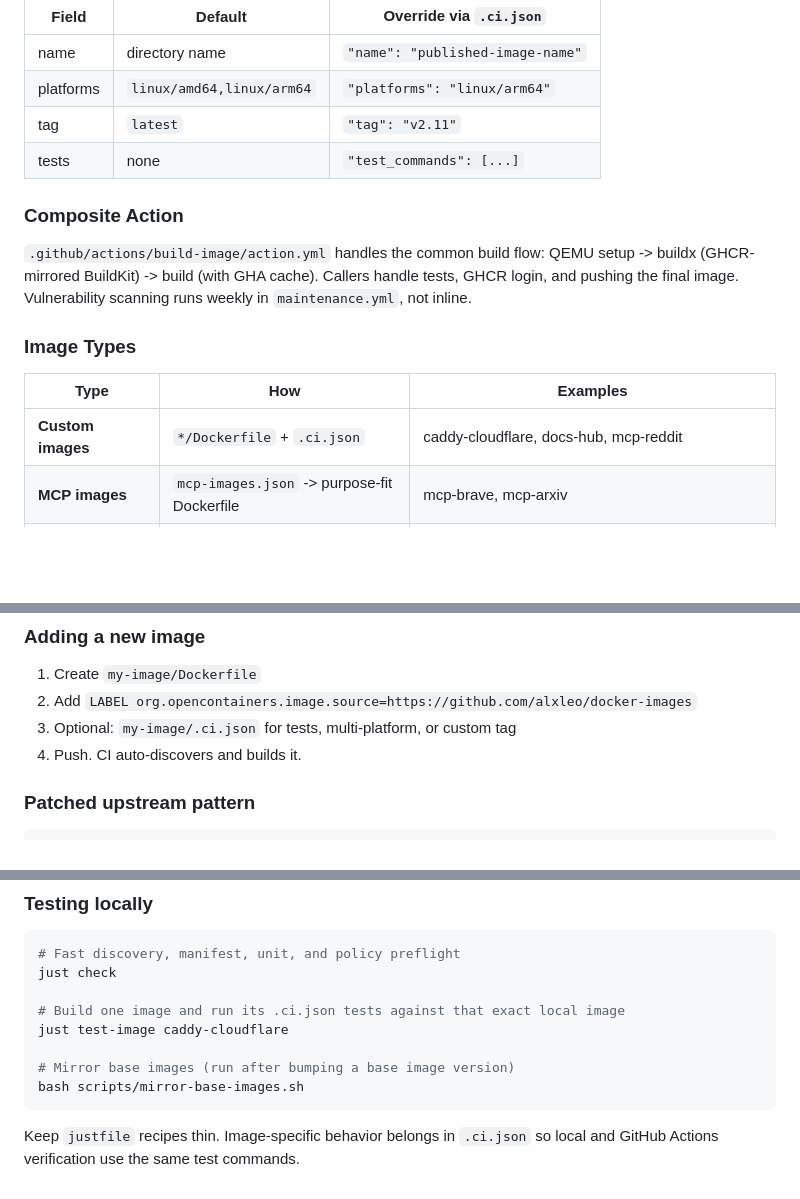
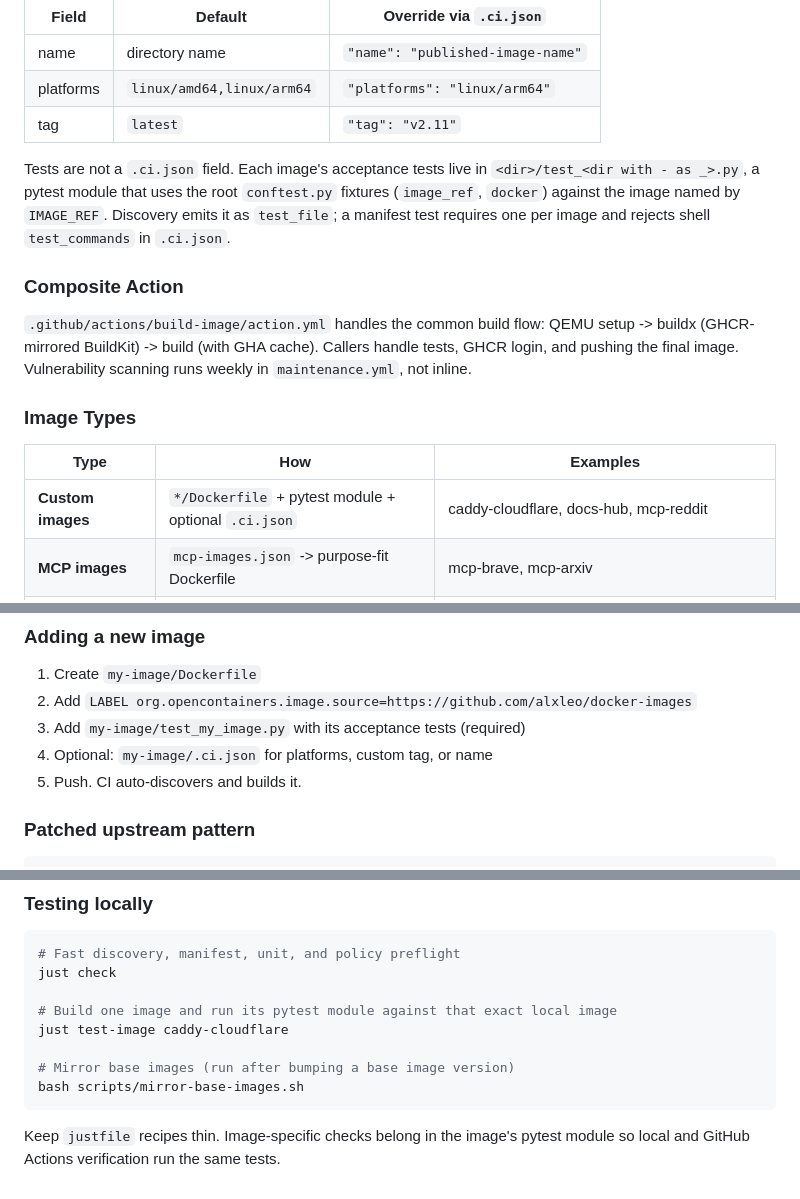
Before and after one commit to alxleo/docker-images, a Markdown page: CLAUDE.md, 3 parts joined by grey strips. GitHub-like rendering; blank space fills up the shorter version.

Commit message:
docs(claude): describe the per-image pytest test convention (#499)
CLAUDE.md still said image tests go in `.ci.json` `test_commands`. Since
#497 each image's acceptance tests live in its own pytest module, run
against `IMAGE_REF`, and a manifest test requires one per image and
rejects shell tests in `.ci.json`.

This updates the discovery table, image-types row, the add-an-image
steps and the local-testing notes to match. Docs only.

````diff
--- a/CLAUDE.md
+++ b/CLAUDE.md
@@ -18,7 +18,12 @@ Any directory with a `Dockerfile` is an image. No central manifest to maintain.
 | name | directory name | `"name": "published-image-name"` |
 | platforms | `linux/amd64,linux/arm64` | `"platforms": "linux/arm64"` |
 | tag | `latest` | `"tag": "v2.11"` |
-| tests | none | `"test_commands": [...]` |
+
+Tests are not a `.ci.json` field. Each image's acceptance tests live in
+`<dir>/test_<dir with - as _>.py`, a pytest module that uses the root
+`conftest.py` fixtures (`image_ref`, `docker`) against the image named by
+`IMAGE_REF`. Discovery emits it as `test_file`; a manifest test requires one
+per image and rejects shell `test_commands` in `.ci.json`.
 
 ### Composite Action
 
@@ -31,7 +36,7 @@ Vulnerability scanning runs weekly in `maintenance.yml`, not inline.
 
 | Type | How | Examples |
 |------|-----|---------|
-| **Custom images** | `*/Dockerfile` + `.ci.json` | caddy-cloudflare, docs-hub, mcp-reddit |
+| **Custom images** | `*/Dockerfile` + pytest module + optional `.ci.json` | caddy-cloudflare, docs-hub, mcp-reddit |
 | **MCP images** | `mcp-images.json` -> purpose-fit Dockerfile | mcp-brave, mcp-arxiv |
 | **Patched upstream** | Clone at tag + minimal fix | mcp-auth-proxy (Alpine runtime — /bin/sh required by homelab compose) |
 
@@ -102,8 +107,9 @@ gitleaks, shellcheck, hadolint, check-user-has-group (USER numeric ID must have
 
 1. Create `my-image/Dockerfile`
 2. Add `LABEL org.opencontainers.image.source=https://github.com/alxleo/docker-images`
-3. Optional: `my-image/.ci.json` for tests, multi-platform, or custom tag
-4. Push. CI auto-discovers and builds it.
+3. Add `my-image/test_my_image.py` with its acceptance tests (required)
+4. Optional: `my-image/.ci.json` for platforms, custom tag, or name
+5. Push. CI auto-discovers and builds it.
 
 ### Patched upstream pattern
 
@@ -126,12 +132,12 @@ Edit `mcp-images.json` to add/update. Fields: `name`, `dockerfile`, `build_args`
 # Fast discovery, manifest, unit, and policy preflight
 just check
 
-# Build one image and run its .ci.json tests against that exact local image
+# Build one image and run its pytest module against that exact local image
 just test-image caddy-cloudflare
 
 # Mirror base images (run after bumping a base image version)
 bash scripts/mirror-base-images.sh
 ```
 
-Keep `justfile` recipes thin. Image-specific behavior belongs in `.ci.json` so
-local and GitHub Actions verification use the same test commands.
+Keep `justfile` recipes thin. Image-specific checks belong in the image's pytest
+module so local and GitHub Actions verification run the same tests.
````
